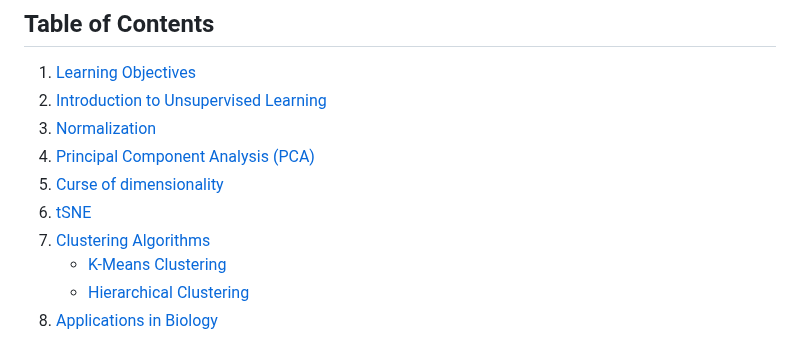
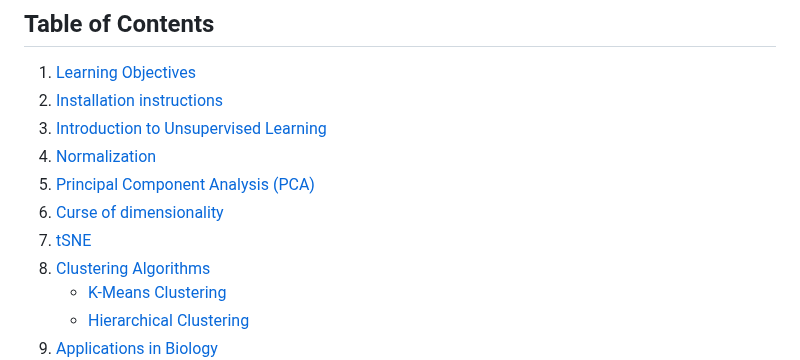
Before and after one commit to neelsoumya/python_machine_learning, a Markdown page: unsupervised.md, the part around one of its changes. GitHub-like rendering.

```diff
--- a/unsupervised.md
+++ b/unsupervised.md
@@ -5,11 +5,12 @@ Welcome to the Applied Unsupervised Machine Learning module! This guide will hel
 ## Table of Contents
 
 1. [Learning Objectives](#learning-objectives)
-2. [Introduction to Unsupervised Learning](#introduction-to-unsupervised-learning)
-3. [Normalization](#normalization)
-4. [Principal Component Analysis (PCA)](#principal-component-analysis-pca)
-5. [Curse of dimensionality](#curse-of-dimensionality)
-6. [tSNE](#tSNE)
+2. [Installation instructions](#Installation)
+3. [Introduction to Unsupervised Learning](#introduction-to-unsupervised-learning)
+4. [Normalization](#normalization)
+5. [Principal Component Analysis (PCA)](#principal-component-analysis-pca)
+6. [Curse of dimensionality](#curse-of-dimensionality)
+7. [tSNE](#tSNE)
 5. [Clustering Algorithms](#clustering-algorithms)
     - [K-Means Clustering](#k-means-clustering)
     - [Hierarchical Clustering](#hierarchical-clustering)
```
Also changed, not shown: other parts of unsupervised.md (+5 -0 lines).
